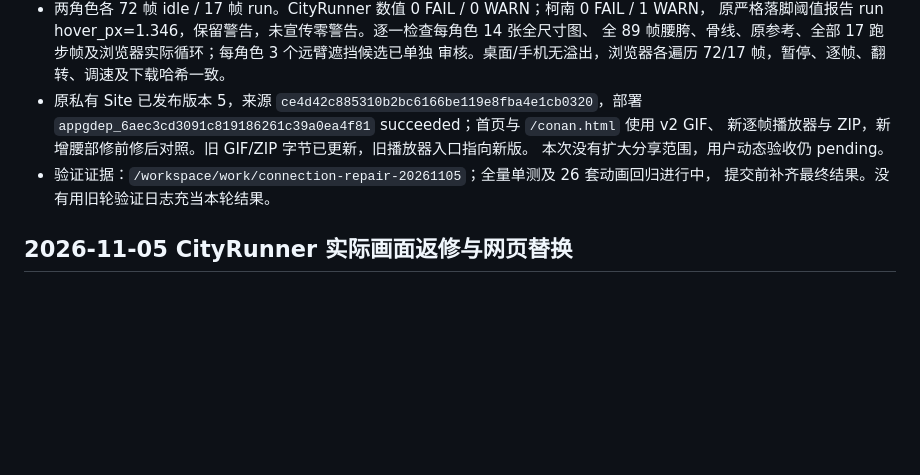
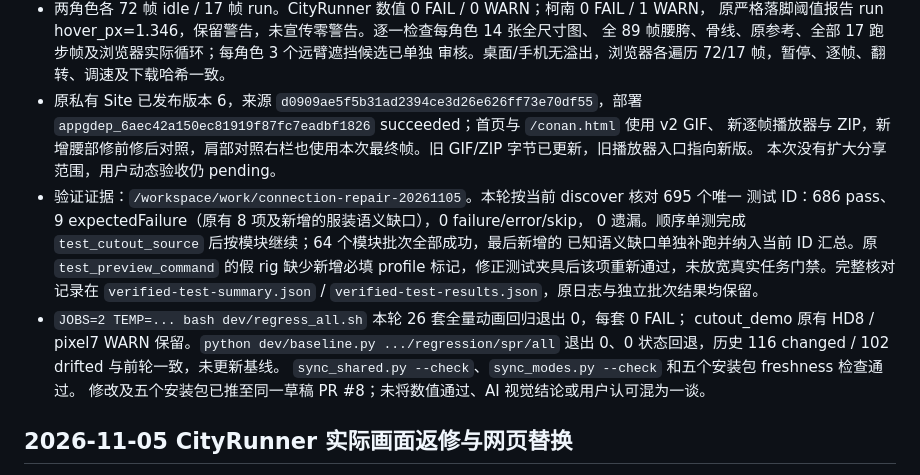
Before and after one commit to ww1995012019/2dgameskills, a Markdown page: HANDOVER.md, the part around the change. GitHub-like rendering; blank space fills up the shorter version.

Commit message:
Record completed waist repair validation and final preview publication

```diff
--- a/HANDOVER.md
+++ b/HANDOVER.md
@@ -30,12 +30,21 @@
   原严格落脚阈值报告 run hover_px=1.346，保留警告，未宣传零警告。逐一检查每角色 14 张全尺寸图、
   全 89 帧腰胯、骨线、原参考、全部 17 跑步帧及浏览器实际循环；每角色 3 个远臂遮挡候选已单独
   审核。桌面/手机无溢出，浏览器各遍历 72/17 帧，暂停、逐帧、翻转、调速及下载哈希一致。
-- 原私有 Site 已发布版本 5，来源 `ce4d42c885310b2bc6166be119e8fba4e1cb0320`，部署
-  `appgdep_6aec3cd3091c819186261c39a0ea4f81` succeeded；首页与 `/conan.html` 使用 v2 GIF、
-  新逐帧播放器与 ZIP，新增腰部修前修后对照。旧 GIF/ZIP 字节已更新，旧播放器入口指向新版。
+- 原私有 Site 已发布版本 6，来源 `d0909ae5f5b31ad2394ce3d26e626ff73e70df55`，部署
+  `appgdep_6aec42a150ec81919f87fc7eadbf1826` succeeded；首页与 `/conan.html` 使用 v2 GIF、
+  新逐帧播放器与 ZIP，新增腰部修前修后对照，肩部对照右栏也使用本次最终帧。旧 GIF/ZIP 字节已更新，旧播放器入口指向新版。
   本次没有扩大分享范围，用户动态验收仍 pending。
-- 验证证据：`/workspace/work/connection-repair-20261105`；全量单测及 26 套动画回归进行中，
-  提交前补齐最终结果。没有用旧轮验证日志充当本轮结果。
+- 验证证据：`/workspace/work/connection-repair-20261105`。本轮按当前 discover 核对 695 个唯一
+  测试 ID：686 pass、9 expectedFailure（原有 8 项及新增的服装语义缺口），0 failure/error/skip，
+  0 遗漏。顺序单测完成 `test_cutout_source` 后按模块继续；64 个模块批次全部成功，最后新增的
+  已知语义缺口单独补跑并纳入当前 ID 汇总。原 `test_preview_command` 的假 rig 缺少新增必填
+  profile 标记，修正测试夹具后该项重新通过，未放宽真实任务门禁。完整核对记录在
+  `verified-test-summary.json` / `verified-test-results.json`，原日志与独立批次结果均保留。
+- `JOBS=2 TEMP=... bash dev/regress_all.sh` 本轮 26 套全量动画回归退出 0，每套 0 FAIL；
+  cutout_demo 原有 HD8 / pixel7 WARN 保留。`python dev/baseline.py .../regression/spr/all`
+  退出 0、0 状态回退，历史 116 changed / 102 drifted 与前轮一致，未更新基线。
+  `sync_shared.py --check`、`sync_modes.py --check` 和五个安装包 freshness 检查通过。
+  修改及五个安装包已推至同一草稿 PR #8；未将数值通过、AI 视觉结论或用户认可混为一谈。
 
 ## 2026-11-05 CityRunner 实际画面返修与网页替换
 
```
Also changed, not shown: docs/roadmap.md (+1 -1 lines).
